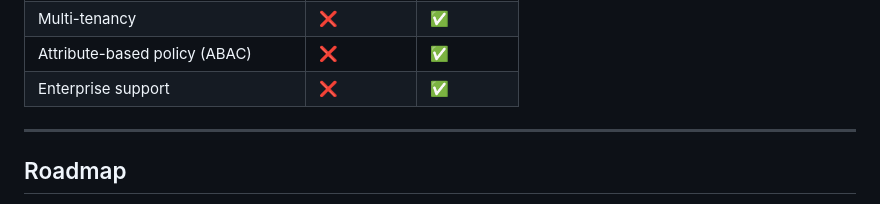
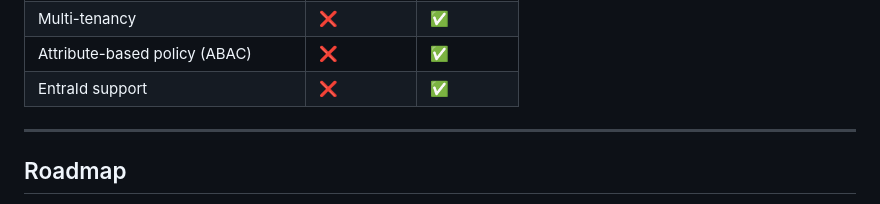
Before and after one commit to fcn06/trust_gateway, a Markdown page: README.md, the part around the change. GitHub-like rendering.

```diff
--- a/README.md
+++ b/README.md
@@ -436,7 +436,7 @@ The Trust Gateway was designed with production-grade security from day one:
 | Wasm sandboxed skill execution | ❌ | ✅ |
 | Multi-tenancy | ❌ | ✅ |
 | Attribute-based policy (ABAC) | ❌ | ✅ |
-| Enterprise support | ❌ | ✅ |
+| EntraId support | ❌ | ✅ |
 
 ---
 
```
